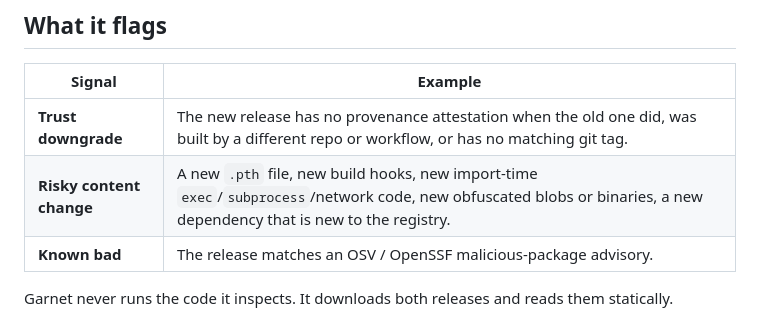
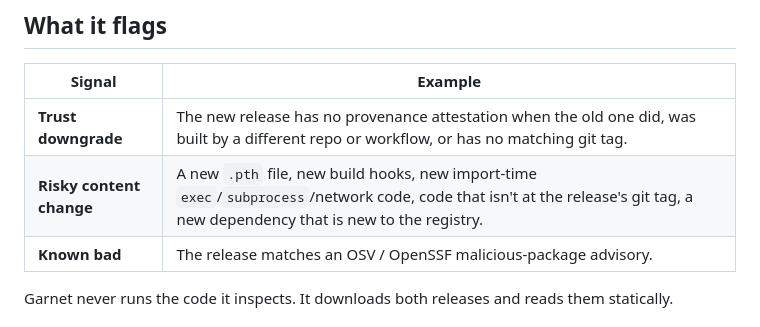
Before and after one commit to Orca-Solutions/garnet-guard, a Markdown page: README.md, the part around the change. Rendered like a GitHub page.

Commit message:
List only built checks in the README's content row
The row named obfuscated blobs and binaries, which no rule checks yet
(GRN-C005 is planned and GRN-C004 is in its own pull request), and left
out GRN-C007.

```diff
--- a/README.md
+++ b/README.md
@@ -44,7 +44,7 @@ Malware feeds caught these only after the fact. Cooldowns only buy time. pip and
 | Signal | Example |
 |---|---|
 | **Trust downgrade** | The new release has no provenance attestation when the old one did, was built by a different repo or workflow, or has no matching git tag. |
-| **Risky content change** | A new `.pth` file, new build hooks, new import-time `exec`/`subprocess`/network code, new obfuscated blobs or binaries, a new dependency that is new to the registry. |
+| **Risky content change** | A new `.pth` file, new build hooks, new import-time `exec`/`subprocess`/network code, code that isn't at the release's git tag, a new dependency that is new to the registry. |
 | **Known bad** | The release matches an OSV / OpenSSF malicious-package advisory. |
 
 Garnet never runs the code it inspects. It downloads both releases and reads them statically.
```
